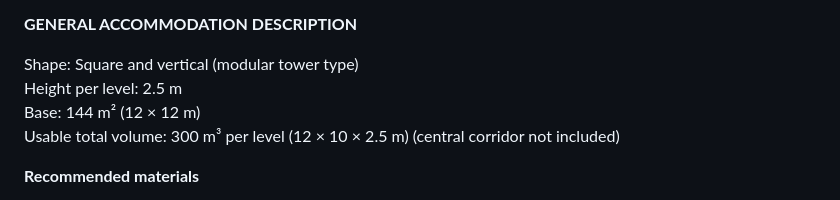
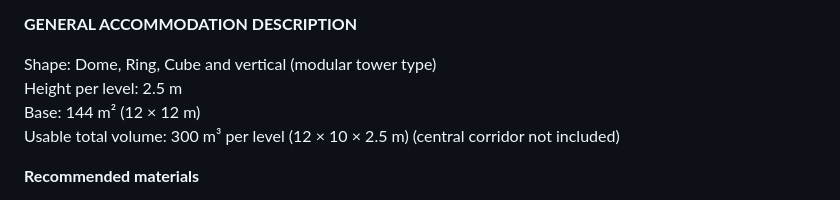
Before and after one commit to Miegu/Space-Architects, a Markdown page: README.md, the part around the change. Drawn GitHub-style.

```diff
--- a/README.md
+++ b/README.md
@@ -13,7 +13,7 @@ The application allows users to configure the destination (Moon, Mars, or in orb
 
 **GENERAL ACCOMMODATION DESCRIPTION**
 
-Shape: Square and vertical (modular tower type)
+Shape: Dome, Ring, Cube and vertical (modular tower type)
 Height per level: 2.5 m
 Base: 144 m² (12 × 12 m)
 Usable total volume: 300 m³ per level (12 × 10 × 2.5 m) (central corridor not included)
```
